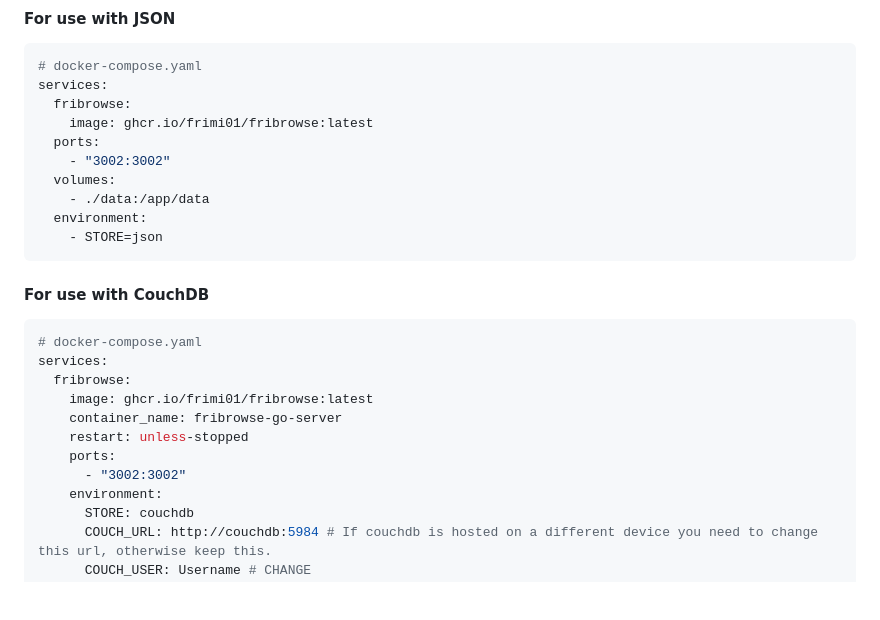
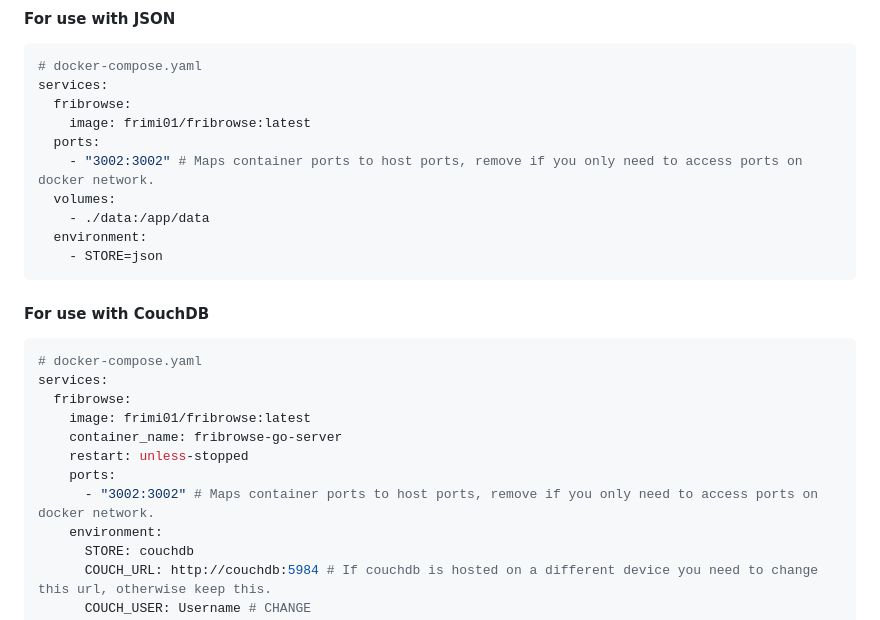
Before and after one commit to Frimi01/Fribrowse, a Markdown page: README.md, the part around the change. Rendered like a GitHub page; blank space fills up the shorter version.

Commit message:
docs: fix image reference and enhance docker-compose comments
references will be functional upon next release (after all current security related issues are closed)

```diff
--- a/README.md
+++ b/README.md
@@ -26,9 +26,9 @@ If any release is outdated, you can open an issue requesting an updated build or
 # docker-compose.yaml
 services:
   fribrowse:
-    image: ghcr.io/frimi01/fribrowse:latest
+    image: frimi01/fribrowse:latest
   ports:
-    - "3002:3002"
+    - "3002:3002" # Maps container ports to host ports, remove if you only need to access ports on docker network.
   volumes:
     - ./data:/app/data
   environment:
@@ -40,11 +40,11 @@ services:
 # docker-compose.yaml
 services:
   fribrowse:
-    image: ghcr.io/frimi01/fribrowse:latest
+    image: frimi01/fribrowse:latest
     container_name: fribrowse-go-server
     restart: unless-stopped
     ports:
-      - "3002:3002"
+      - "3002:3002" # Maps container ports to host ports, remove if you only need to access ports on docker network.
     environment:
       STORE: couchdb
       COUCH_URL: http://couchdb:5984 # If couchdb is hosted on a different device you need to change this url, otherwise keep this.
```
